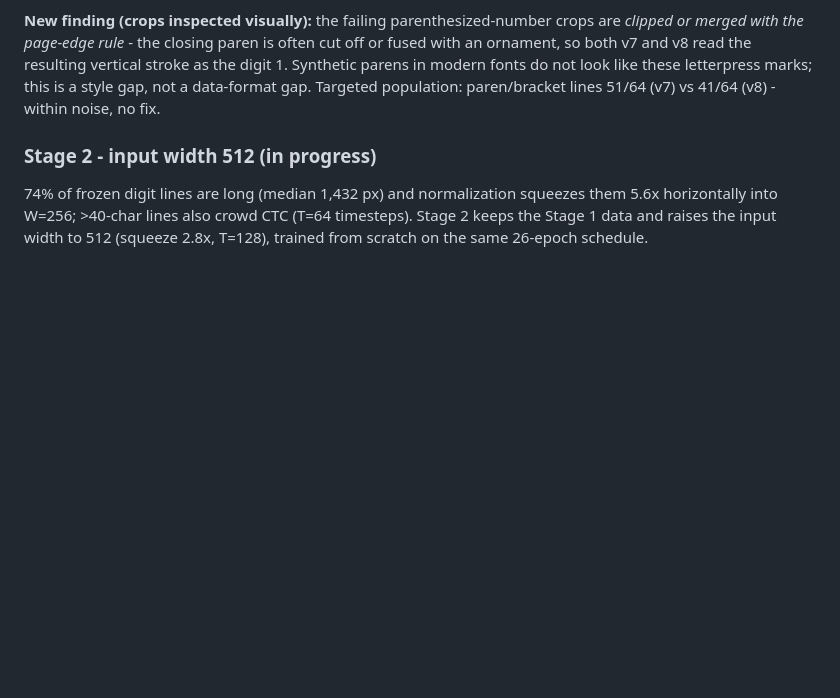
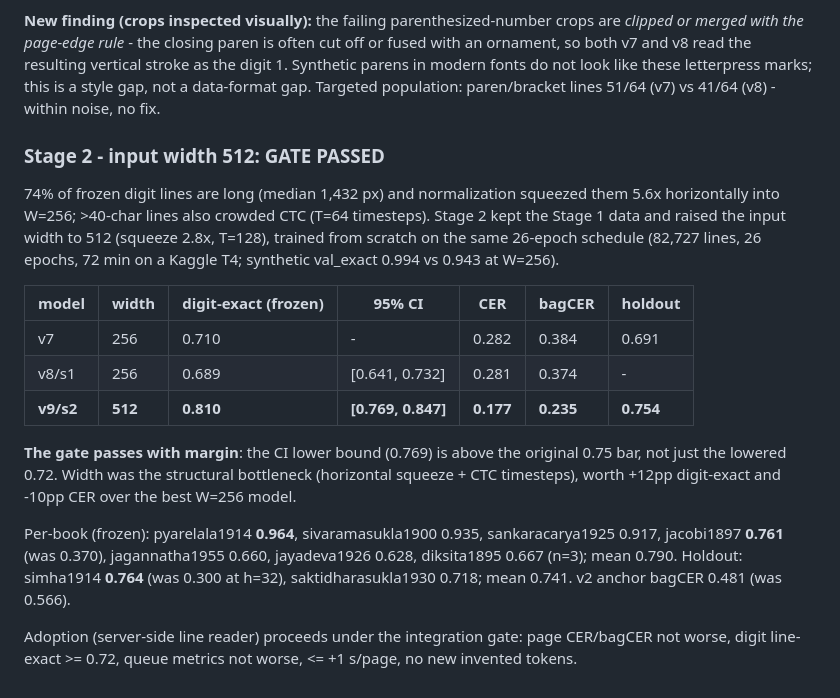
Before and after one commit to DontHash/VectoVecto, a Markdown page: docs/PLAN.md, the part around the change. Drawn GitHub-style; blank space fills up the shorter version.

Commit message:
docs(plan): stage 2 GATE PASSED - W=512 lifts frozen digit-exact 0.710->0.810 (CI [0.769,0.847]), CER 0.282->0.177, holdout 0.754; width was the structural bottleneck

```diff
--- a/docs/PLAN.md
+++ b/docs/PLAN.md
@@ -1679,9 +1679,32 @@ like these letterpress marks; this is a style gap, not a data-format gap.
 Targeted population: paren/bracket lines 51/64 (v7) vs 41/64 (v8) - within
 noise, no fix.
 
-### Stage 2 - input width 512 (in progress)
-
-74% of frozen digit lines are long (median 1,432 px) and normalization squeezes
-them 5.6x horizontally into W=256; >40-char lines also crowd CTC (T=64
-timesteps). Stage 2 keeps the Stage 1 data and raises the input width to 512
-(squeeze 2.8x, T=128), trained from scratch on the same 26-epoch schedule.
+### Stage 2 - input width 512: GATE PASSED
+
+74% of frozen digit lines are long (median 1,432 px) and normalization squeezed
+them 5.6x horizontally into W=256; >40-char lines also crowded CTC (T=64
+timesteps). Stage 2 kept the Stage 1 data and raised the input width to 512
+(squeeze 2.8x, T=128), trained from scratch on the same 26-epoch schedule
+(82,727 lines, 26 epochs, 72 min on a Kaggle T4; synthetic val_exact 0.994 vs
+0.943 at W=256).
+
+| model | width | digit-exact (frozen) | 95% CI | CER | bagCER | holdout |
+|---|---|---|---|---|---|---|
+| v7 | 256 | 0.710 | - | 0.282 | 0.384 | 0.691 |
+| v8/s1 | 256 | 0.689 | [0.641, 0.732] | 0.281 | 0.374 | - |
+| **v9/s2** | **512** | **0.810** | **[0.769, 0.847]** | **0.177** | **0.235** | **0.754** |
+
+**The gate passes with margin**: the CI lower bound (0.769) is above the
+original 0.75 bar, not just the lowered 0.72. Width was the structural
+bottleneck (horizontal squeeze + CTC timesteps), worth +12pp digit-exact and
+-10pp CER over the best W=256 model.
+
+Per-book (frozen): pyarelala1914 **0.964**, sivaramasukla1900 0.935,
+sankaracarya1925 0.917, jacobi1897 **0.761** (was 0.370), jagannatha1955 0.660,
+jayadeva1926 0.628, diksita1895 0.667 (n=3); mean 0.790. Holdout: simha1914
+**0.764** (was 0.300 at h=32), saktidharasukla1930 0.718; mean 0.741. v2 anchor
+bagCER 0.481 (was 0.566).
+
+Adoption (server-side line reader) proceeds under the integration gate:
+page CER/bagCER not worse, digit line-exact >= 0.72, queue metrics not worse,
+<= +1 s/page, no new invented tokens.
```
